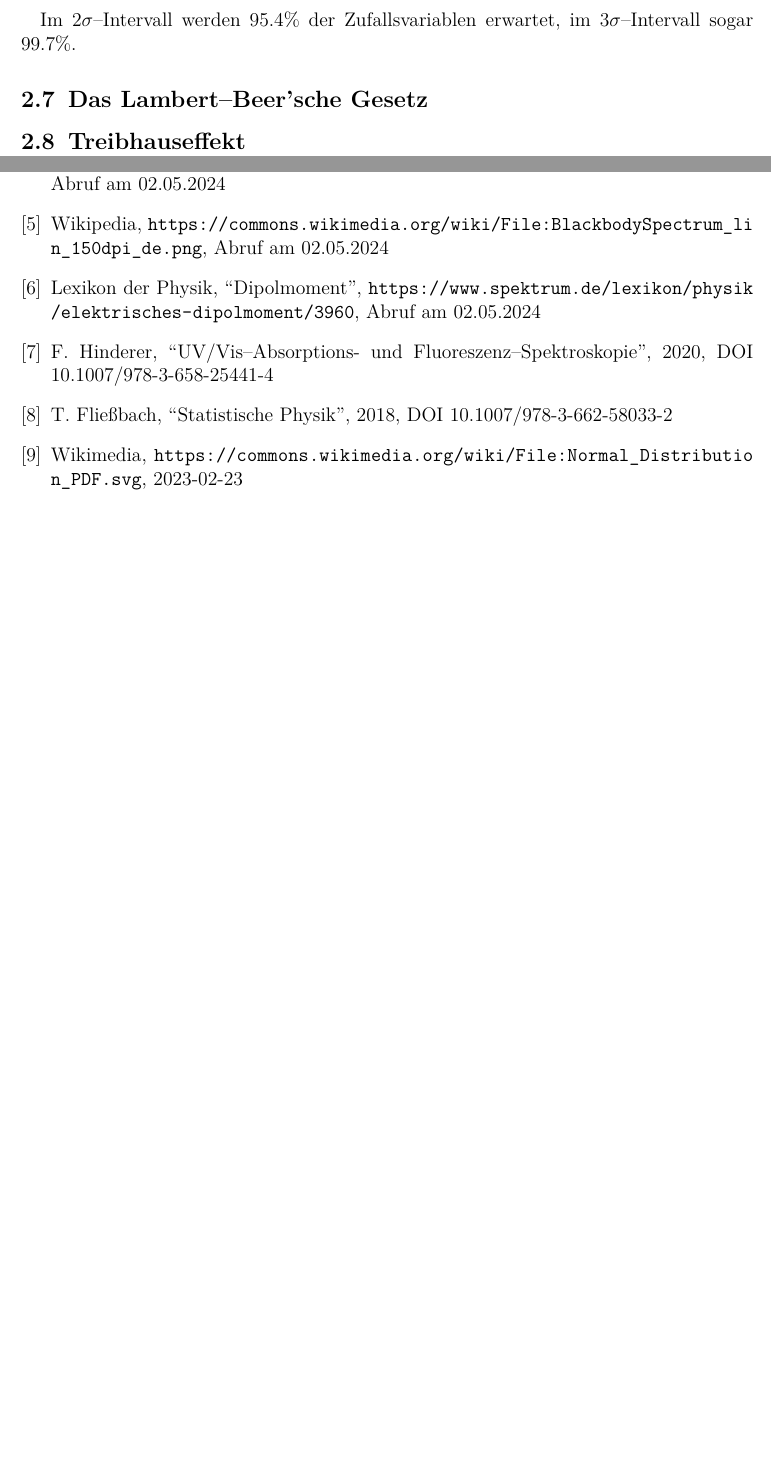
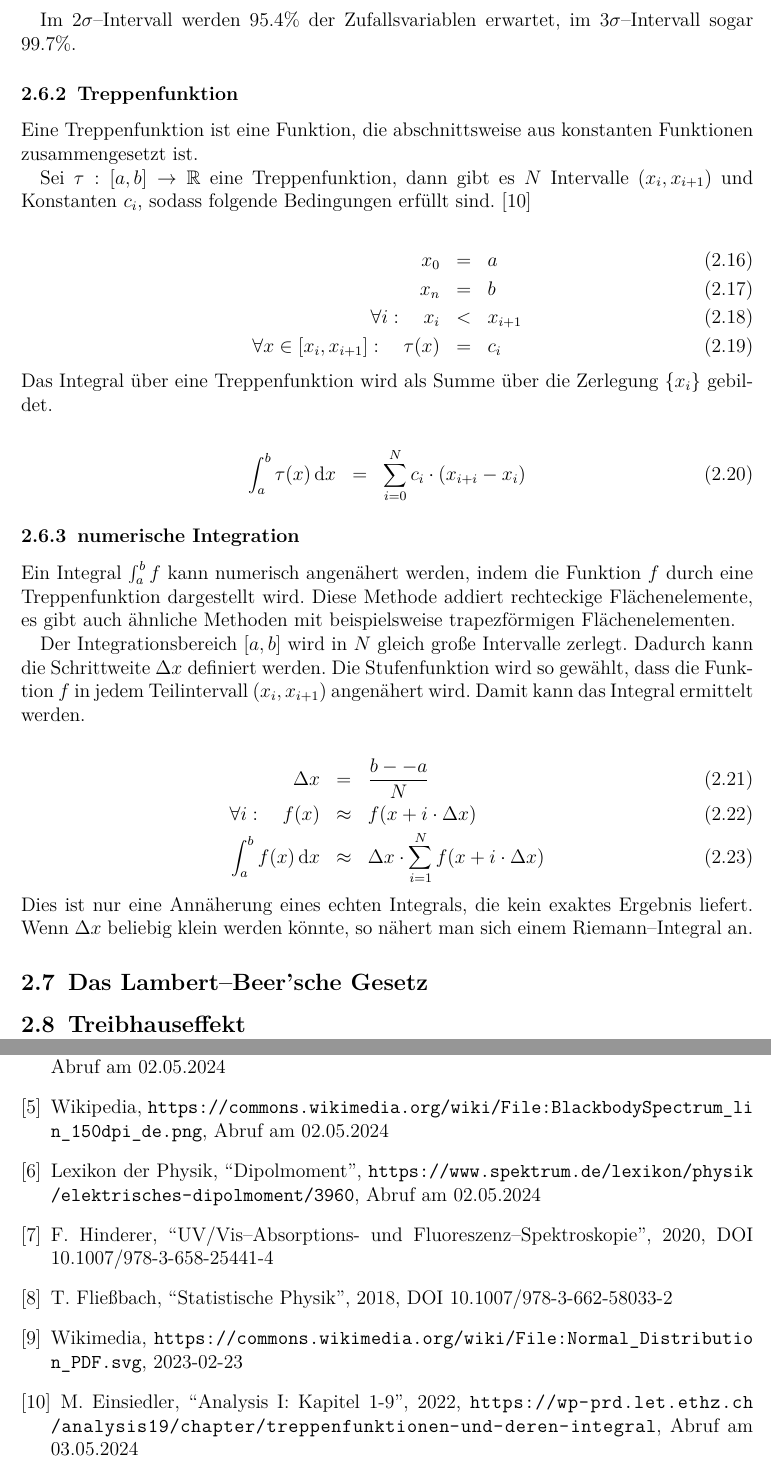
Before and after one commit to ofilla/physik-praktikum-b, a LaTeX document (B1.1/B1.1.tex): two parts of pages 8 and 12 of 12, joined at a grey line, cut so that both start at the same text, the shorter picture padded with empty space. Compiled offline with pdfLaTeX.

Commit message:
B1.1: numer. Integration

```diff
--- a/B1.1/B1.1.tex
+++ b/B1.1/B1.1.tex
@@ -288,6 +288,55 @@ Werden Zufallsvariablen gemessen, so haben sie immer eine gewisse Streuung. Nach
 
 Im \(2\sigma\)--Intervall werden \(95.4\%\) der Zufallsvariablen erwartet, im \(3\sigma\)--Intervall sogar \(99.7\%\).
 
+\hypertarget{treppenfunktion}{%
+\subsubsection{Treppenfunktion}\label{treppenfunktion}}
+
+Eine Treppenfunktion ist eine Funktion, die abschnittsweise aus konstanten Funktionen zusammengesetzt ist.
+
+Sei \(\tau:[a,b]\rightarrow \mathbb R\) eine Treppenfunktion, dann gibt es \(N\) Intervalle \((x_i, x_{i+1})\) und Konstanten \(c_i\), sodass folgende Bedingungen erfüllt sind. \cite{Einsiedler}
+
+\[
+\begin{eqnarray}
+    x_0 &=& a \\
+    x_n &=& b \\
+    \forall i:\quad
+        x_i &<& x_{i+1} \\
+    \forall x\in[x_i, x_{i+1}]:\quad
+        \tau(x) &=& c_i
+\end{eqnarray}
+\]
+
+\noindent
+Das Integral über eine Treppenfunktion wird als Summe über die Zerlegung \(\{x_i\}\) gebildet.
+
+\[
+\begin{eqnarray}
+    \int_a^b\tau(x)\,\mathrm dx
+        &=& \sum_{i=0}^N c_i\cdot (x_{i+i}-x_i)
+\end{eqnarray}
+\]
+
+\hypertarget{numerische-integration}{%
+\subsubsection{numerische Integration}\label{numerische-integration}}
+
+Ein Integral \(\int_a^b f\) kann numerisch angenähert werden, indem die Funktion \(f\) durch eine Treppenfunktion dargestellt wird. Diese Methode addiert rechteckige Flächenelemente, es gibt auch ähnliche Methoden mit beispielsweise trapezförmigen Flächenelementen.
+
+Der Integrationsbereich \([a,b]\) wird in \(N\) gleich große Intervalle zerlegt. Dadurch kann die Schrittweite \(\Delta x\) definiert werden. Die Stufenfunktion wird so gewählt, dass die Funktion \(f\) in jedem Teilintervall \((x_i, x_{i+1})\) angenähert wird. Damit kann das Integral ermittelt werden.
+
+\[
+\begin{eqnarray}
+    \Delta x &=& \frac{b--a}{N} \\
+    \forall i:\quad
+        f(x) &\approx& f(x+i\cdot\Delta x) \\
+    \int_a^b f(x) \,\mathrm dx
+        &\approx& \Delta x\cdot
+            \sum_{i=1}^N f(x + i\cdot \Delta x)
+\end{eqnarray}
+\]
+
+\noindent
+Dies ist nur eine Annäherung eines echten Integrals, die kein exaktes Ergebnis liefert. Wenn \(\Delta x\) beliebig klein werden könnte, so nähert man sich einem Riemann--Integral an.
+
 \hypertarget{das-lambertbeersche-gesetz}{%
 \subsection{Das Lambert--Beer'sche
 Gesetz}\label{das-lambertbeersche-gesetz}}
@@ -342,5 +391,9 @@ Gesetz}\label{das-lambertbeersche-gesetz}}
 	Wikimedia,
 	\url{https://commons.wikimedia.org/wiki/File:Normal_Distribution_PDF.svg},
 	2023-02-23
+\bibitem{Einsiedler}
+	M. Einsiedler, ``Analysis I: Kapitel \(1\)-\(9\)'', 2022,
+	\url{https://wp-prd.let.ethz.ch/analysis19/chapter/treppenfunktionen-und-deren-integral},
+	Abruf am 03.05.2024
 \end{thebibliography}
 \end{document}
```
Also changed, not shown: B1.1/B1.1.md (+45 -1 lines), B1.1/B1.1.pdf.
